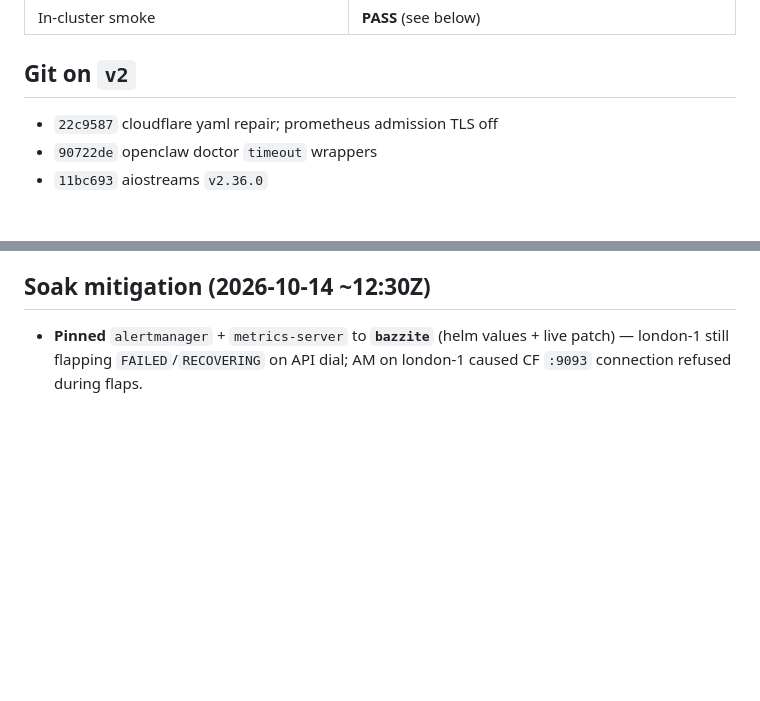
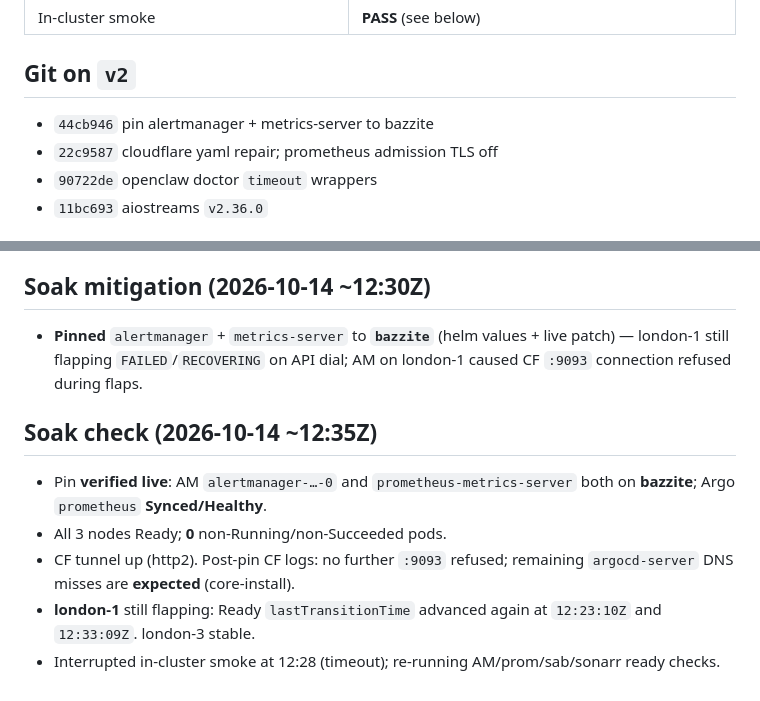
Before and after one commit to LaurensBosscher/homelab, a Markdown page: migration/STATUS.md, 2 parts joined by grey strips. Rendered like a GitHub page; blank space fills up the shorter version.

Commit message:
docs(migration): verify AM/metrics pin during soak
Record live confirmation that alertmanager and metrics-server
are on bazzite, and note continued london-1 Tailscale/API flaps.

```diff
--- a/migration/STATUS.md
+++ b/migration/STATUS.md
@@ -21,6 +21,7 @@
 | In-cluster smoke | **PASS** (see below) |
 
 ## Git on `v2`
+- `44cb946` pin alertmanager + metrics-server to bazzite
 - `22c9587` cloudflare yaml repair; prometheus admission TLS off
 - `90722de` openclaw doctor `timeout` wrappers
 - `11bc693` aiostreams `v2.36.0`
@@ -66,3 +67,10 @@
 
 ## Soak mitigation (2026-10-14 ~12:30Z)
 - **Pinned** `alertmanager` + `metrics-server` to **`bazzite`** (helm values + live patch) — london-1 still flapping `FAILED`/`RECOVERING` on API dial; AM on london-1 caused CF `:9093` connection refused during flaps.
+
+## Soak check (2026-10-14 ~12:35Z)
+- Pin **verified live**: AM `alertmanager-…-0` and `prometheus-metrics-server` both on **bazzite**; Argo `prometheus` **Synced/Healthy**.
+- All 3 nodes Ready; **0** non-Running/non-Succeeded pods.
+- CF tunnel up (http2). Post-pin CF logs: no further `:9093` refused; remaining `argocd-server` DNS misses are **expected** (core-install).
+- **london-1** still flapping: Ready `lastTransitionTime` advanced again at `12:23:10Z` and `12:33:09Z`. london-3 stable.
+- Interrupted in-cluster smoke at 12:28 (timeout); re-running AM/prom/sab/sonarr ready checks.
```
